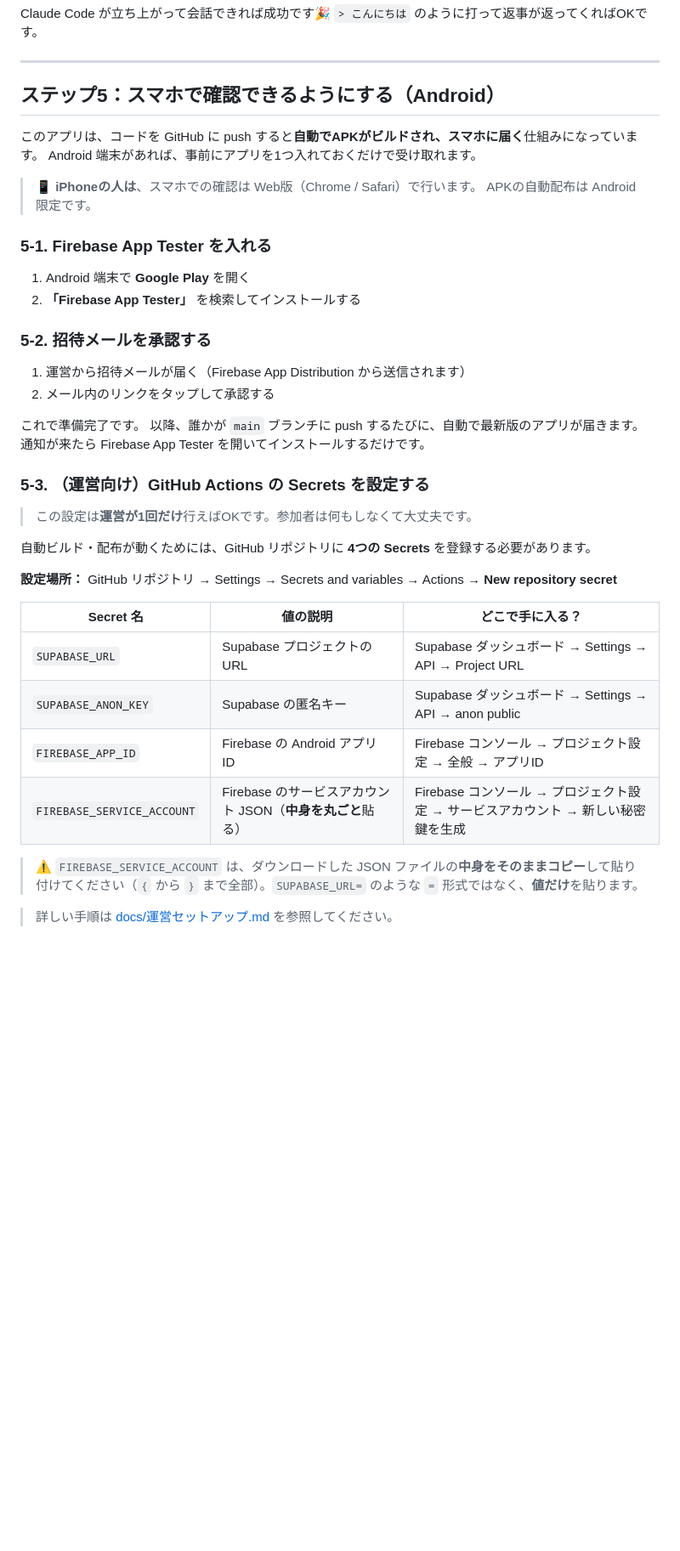
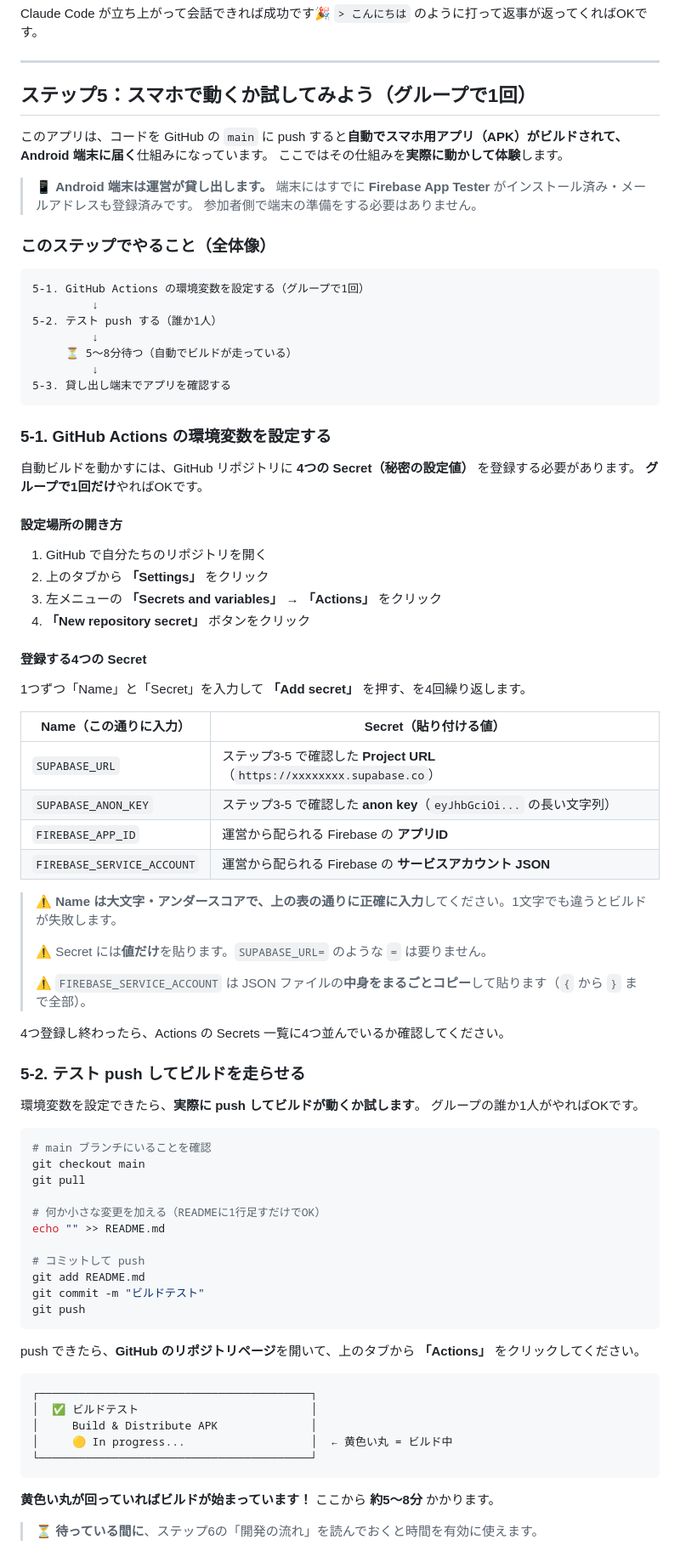
Before and after one commit to HANAUTA/42_hackathon_2026, a Markdown page: README.md, the part around one of its changes. Shown at 85% size. Rendered like a GitHub page; blank space fills up the shorter version.

Commit message:
readmeeee

````diff
--- a/README.md
+++ b/README.md
@@ -322,43 +322,88 @@ Claude Code が立ち上がって会話できれば成功です🎉
 
 ---
 
-## ステップ5：スマホで確認できるようにする（Android）
+## ステップ5：スマホで動くか試してみよう（グループで1回）
 
-このアプリは、コードを GitHub に push すると**自動でAPKがビルドされ、スマホに届く**仕組みになっています。
-Android 端末があれば、事前にアプリを1つ入れておくだけで受け取れます。
+このアプリは、コードを GitHub の `main` に push すると**自動でスマホ用アプリ（APK）がビルドされて、Android 端末に届く**仕組みになっています。
+ここではその仕組みを**実際に動かして体験**します。
 
-> 📱 **iPhoneの人は**、スマホでの確認は Web版（Chrome / Safari）で行います。
-> APKの自動配布は Android 限定です。
+> 📱 **Android 端末は運営が貸し出します。**
+> 端末にはすでに **Firebase App Tester** がインストール済み・メールアドレスも登録済みです。
+> 参加者側で端末の準備をする必要はありません。
 
-### 5-1. Firebase App Tester を入れる
+### このステップでやること（全体像）
 
-1. Android 端末で **Google Play** を開く
-2. **「Firebase App Tester」** を検索してインストールする
+```
+5-1. GitHub Actions の環境変数を設定する（グループで1回）
+         ↓
+5-2. テスト push する（誰か1人）
+         ↓
+     ⏳ 5〜8分待つ（自動でビルドが走っている）
+         ↓
+5-3. 貸し出し端末でアプリを確認する
+```
 
-### 5-2. 招待メールを承認する
+### 5-1. GitHub Actions の環境変数を設定する
 
-1. 運営から招待メールが届く（Firebase App Distribution から送信されます）
-2. メール内のリンクをタップして承認する
+自動ビルドを動かすには、GitHub リポジトリに **4つの Secret（秘密の設定値）** を登録する必要があります。
+**グループで1回だけ**やればOKです。
 
-これで準備完了です。
-以降、誰かが `main` ブランチに push するたびに、自動で最新版のアプリが届きます。
-通知が来たら Firebase App Tester を開いてインストールするだけです。
+#### 設定場所の開き方
 
-### 5-3. （運営向け）GitHub Actions の Secrets を設定する
+1. GitHub で自分たちのリポジトリを開く
+2. 上のタブから **「Settings」** をクリック
+3. 左メニューの **「Secrets and variables」** → **「Actions」** をクリック
+4. **「New repository secret」** ボタンをクリック
 
-> この設定は**運営が1回だけ**行えばOKです。参加者は何もしなくて大丈夫です。
+#### 登録する4つの Secret
 
-自動ビルド・配布が動くためには、GitHub リポジトリに **4つの Secrets** を登録する必要があります。
+1つずつ「Name」と「Secret」を入力して **「Add secret」** を押す、を4回繰り返します。
 
-**設定場所：** GitHub リポジトリ → Settings → Secrets and variables → Actions → **New repository secret**
+| Name（この通りに入力） | Secret（貼り付ける値） |
+|---|---|
+| `SUPABASE_URL` | ステップ3-5 で確認した **Project URL**（`https://xxxxxxxx.supabase.co`） |
+| `SUPABASE_ANON_KEY` | ステップ3-5 で確認した **anon key**（`eyJhbGciOi...` の長い文字列） |
+| `FIREBASE_APP_ID` | 運営から配られる Firebase の **アプリID** |
+| `FIREBASE_SERVICE_ACCOUNT` | 運営から配られる Firebase の **サービスアカウント JSON** |
 
-| Secret 名 | 値の説明 | どこで手に入る？ |
-|---|---|---|
-| `SUPABASE_URL` | Supabase プロジェクトの URL | Supabase ダッシュボード → Settings → API → Project URL |
-| `SUPABASE_ANON_KEY` | Supabase の匿名キー | Supabase ダッシュボード → Settings → API → anon public |
-| `FIREBASE_APP_ID` | Firebase の Android アプリ ID | Firebase コンソール → プロジェクト設定 → 全般 → アプリID |
-| `FIREBASE_SERVICE_ACCOUNT` | Firebase のサービスアカウント JSON（**中身を丸ごと**貼る） | Firebase コンソール → プロジェクト設定 → サービスアカウント → 新しい秘密鍵を生成 |
+> ⚠️ **Name は大文字・アンダースコアで、上の表の通りに正確に入力**してください。1文字でも違うとビルドが失敗します。
+>
+> ⚠️ Secret には**値だけ**を貼ります。`SUPABASE_URL=` のような `=` は要りません。
+>
+> ⚠️ `FIREBASE_SERVICE_ACCOUNT` は JSON ファイルの**中身をまるごとコピー**して貼ります（`{` から `}` まで全部）。
 
-> ⚠️ `FIREBASE_SERVICE_ACCOUNT` は、ダウンロードした JSON ファイルの**中身をそのままコピー**して貼り付けてください（`{` から `}` まで全部）。`SUPABASE_URL=` のような `=` 形式ではなく、**値だけ**を貼ります。
+4つ登録し終わったら、Actions の Secrets 一覧に4つ並んでいるか確認してください。
 
-> 詳しい手順は [docs/運営セットアップ.md](docs/運営セットアップ.md) を参照してください。
+### 5-2. テスト push してビルドを走らせる
+
+環境変数を設定できたら、**実際に push してビルドが動くか試します**。
+グループの誰か1人がやればOKです。
+
+```bash
+# main ブランチにいることを確認
+git checkout main
+git pull
+
+# 何か小さな変更を加える（READMEに1行足すだけでOK）
+echo "" >> README.md
+
+# コミットして push
+git add README.md
+git commit -m "ビルドテスト"
+git push
+```
+
+push できたら、**GitHub のリポジトリページ**を開いて、上のタブから **「Actions」** をクリックしてください。
+
+```
+┌─────────────────────────────────────────┐
+│  ✅ ビルドテスト                          │
+│     Build & Distribute APK              │
+│     🟡 In progress...                   │  ← 黄色い丸 = ビルド中
+└─────────────────────────────────────────┘
+```
+
+**黄色い丸が回っていればビルドが始まっています！** ここから **約5〜8分** かかります。
+
+> ⏳ **待っている間に**、ステップ6の「開発の流れ」を読んでおくと時間を有効に使えます。
+
````
Also changed, not shown: other parts of README.md (+18 -1 lines).
